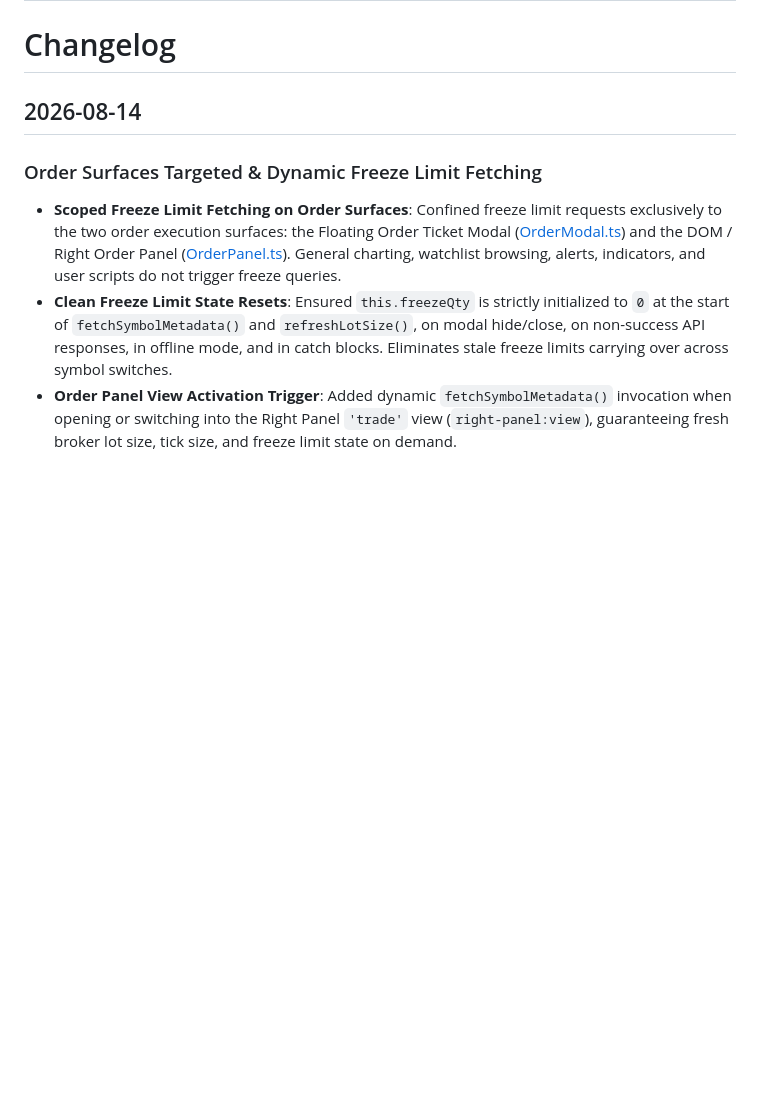
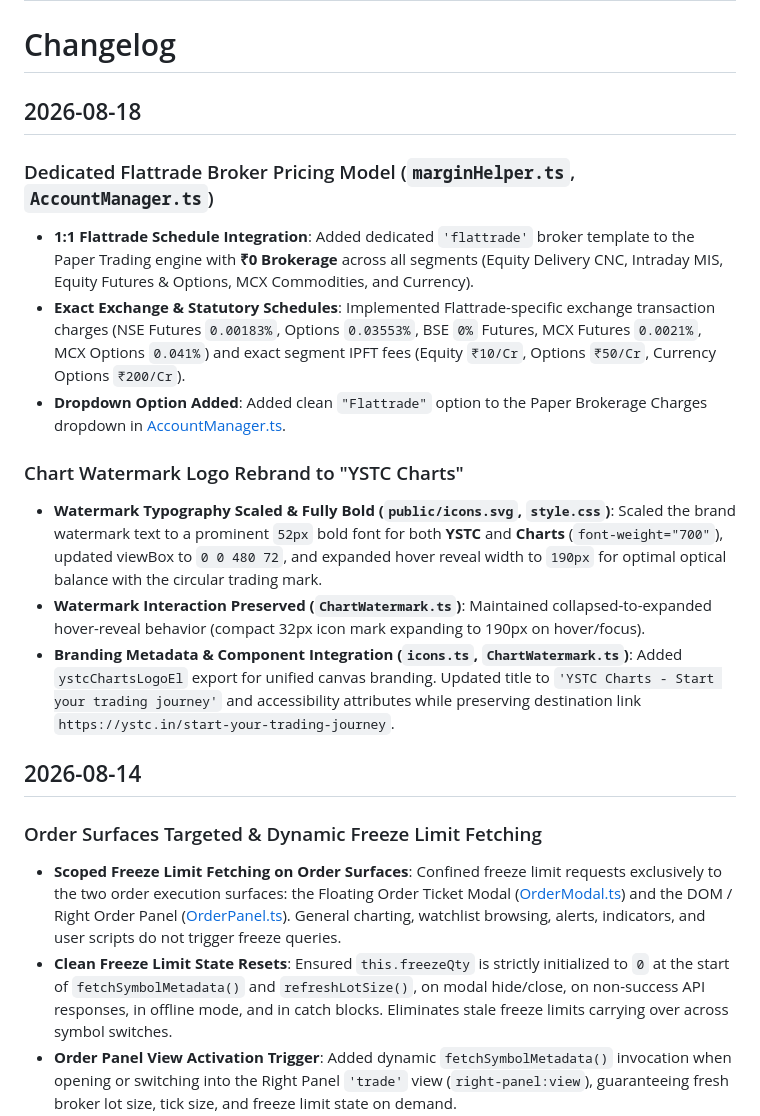
Before and after one commit to trading4sight/trade, a Markdown page: README.md, the part around the change. GitHub-like rendering; blank space fills up the shorter version.

Commit message:
Update README with changelog for recent features
Added changelog entries for Flattrade broker pricing model and watermark logo rebrand.

```diff
--- a/README.md
+++ b/README.md
@@ -1,6 +1,18 @@
 # YSTC CHARTS - Trading Chart Platform for Retail Traders
 
 # Changelog
+
+## 2026-08-18
+
+### Dedicated Flattrade Broker Pricing Model (`marginHelper.ts`, `AccountManager.ts`)
+- **1:1 Flattrade Schedule Integration**: Added dedicated `'flattrade'` broker template to the Paper Trading engine with **₹0 Brokerage** across all segments (Equity Delivery CNC, Intraday MIS, Equity Futures & Options, MCX Commodities, and Currency).
+- **Exact Exchange & Statutory Schedules**: Implemented Flattrade-specific exchange transaction charges (NSE Futures `0.00183%`, Options `0.03553%`, BSE `0%` Futures, MCX Futures `0.0021%`, MCX Options `0.041%`) and exact segment IPFT fees (Equity `₹10/Cr`, Options `₹50/Cr`, Currency Options `₹200/Cr`).
+- **Dropdown Option Added**: Added clean `"Flattrade"` option to the Paper Brokerage Charges dropdown in [AccountManager.ts](src/ui/AccountManager.ts).
+
+### Chart Watermark Logo Rebrand to "YSTC Charts"
+- **Watermark Typography Scaled & Fully Bold (`public/icons.svg`, `style.css`)**: Scaled the brand watermark text to a prominent `52px` bold font for both **YSTC** and **Charts** (`font-weight="700"`), updated viewBox to `0 0 480 72`, and expanded hover reveal width to `190px` for optimal optical balance with the circular trading mark.
+- **Watermark Interaction Preserved (`ChartWatermark.ts`)**: Maintained collapsed-to-expanded hover-reveal behavior (compact 32px icon mark expanding to 190px on hover/focus).
+- **Branding Metadata & Component Integration (`icons.ts`, `ChartWatermark.ts`)**: Added `ystcChartsLogoEl` export for unified canvas branding. Updated title to `'YSTC Charts - Start your trading journey'` and accessibility attributes while preserving destination link `https://ystc.in/start-your-trading-journey`.
 
 ## 2026-08-14
 
```
